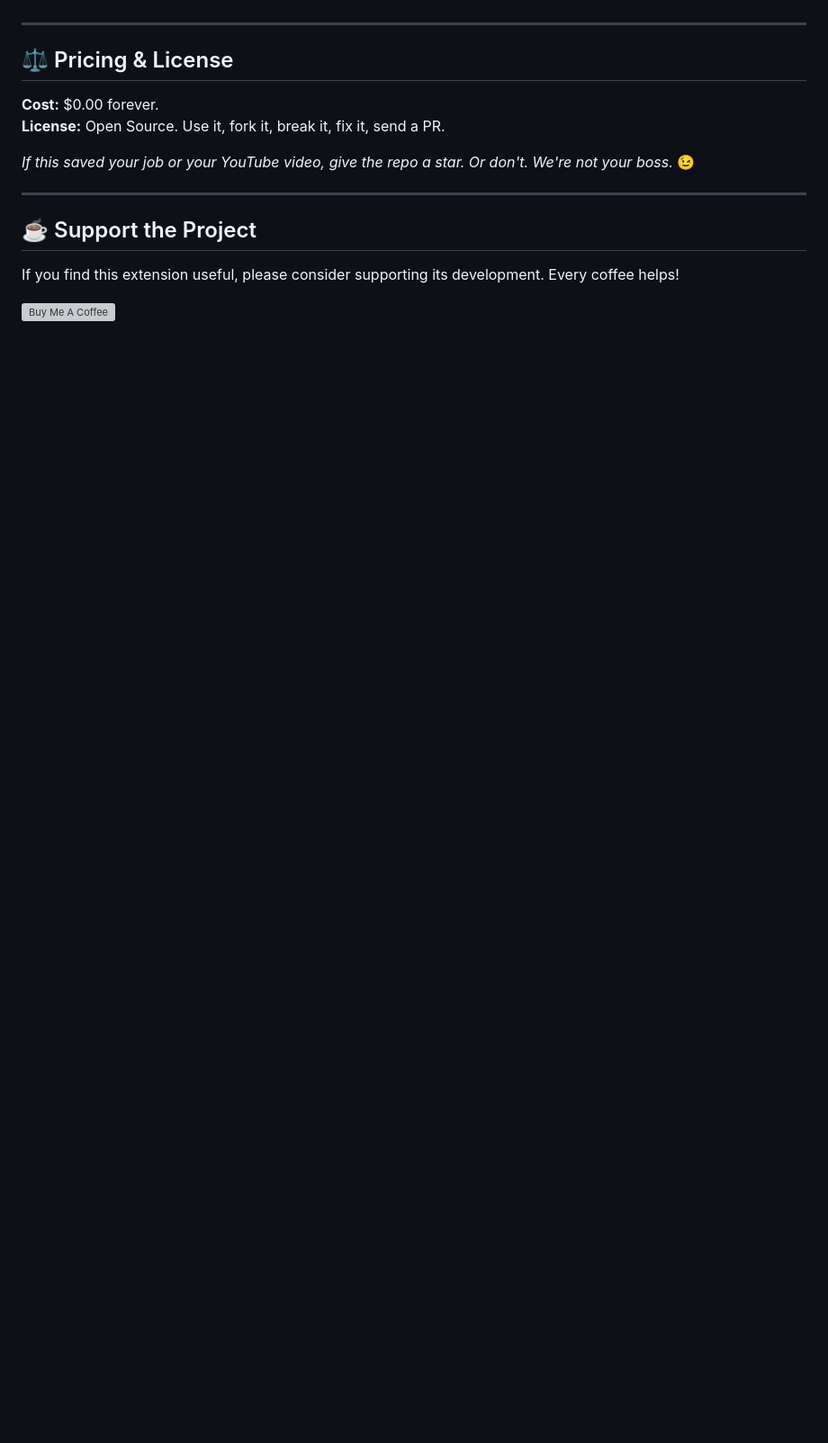
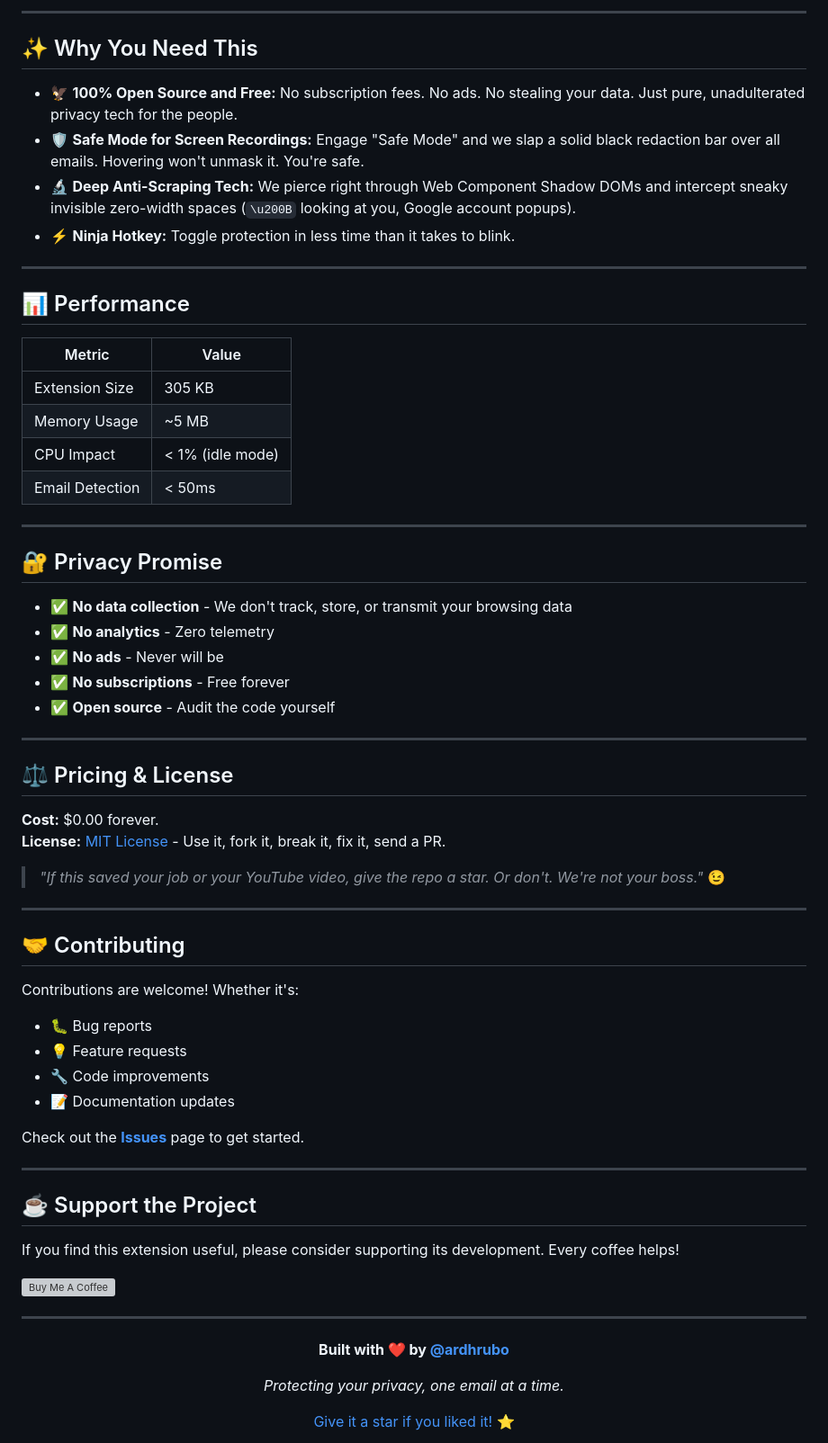
Before and after one commit to ardhrubo/email-blurrer, a Markdown page: README.md, the part around one of its changes. Shown at 90% size. Drawn GitHub-style; blank space fills up the shorter version; grey boxes are pictures that could not be loaded.

```diff
--- a/README.md
+++ b/README.md
@@ -112,12 +117,53 @@ The extension is modular and watches your active document using a highly optimiz
+---
+
+## ✨ Why You Need This
+
+- 🦅 **100% Open Source and Free:** No subscription fees. No ads. No stealing your data. Just pure, unadulterated privacy tech for the people.
+- 🛡️ **Safe Mode for Screen Recordings:** Engage "Safe Mode" and we slap a solid black redaction bar over all emails. Hovering won't unmask it. You're safe.
+- 🔬 **Deep Anti-Scraping Tech:** We pierce right through Web Component Shadow DOMs and intercept sneaky invisible zero-width spaces (`\u200B` looking at you, Google account popups).
+- ⚡ **Ninja Hotkey:** Toggle protection in less time than it takes to blink.
+
+---
+
+## 📊 Performance
+
+| Metric | Value |
+|--------|-------|
+| Extension Size | 305 KB |
+| Memory Usage | ~5 MB |
+| CPU Impact | < 1% (idle mode) |
+| Email Detection | < 50ms |
+
+---
+
+## 🔐 Privacy Promise
+
+- ✅ **No data collection** - We don't track, store, or transmit your browsing data
+- ✅ **No analytics** - Zero telemetry
+- ✅ **No ads** - Never will be
+- ✅ **No subscriptions** - Free forever
+- ✅ **Open source** - Audit the code yourself
 
 ---
 
 ## ⚖️ Pricing & License
 
 **Cost:** $0.00 forever.
-**License:** Open Source. Use it, fork it, break it, fix it, send a PR.
+**License:** [MIT License](LICENSE) - Use it, fork it, break it, fix it, send a PR.
 
-*If this saved your job or your YouTube video, give the repo a star. Or don't. We're not your boss.* 😉
+> *"If this saved your job or your YouTube video, give the repo a star. Or don't. We're not your boss."* 😉
+
+---
+
+## 🤝 Contributing
+
+Contributions are welcome! Whether it's:
+- 🐛 Bug reports
+- 💡 Feature requests
+- 🔧 Code improvements
+- 📝 Documentation updates
+
+Check out the [**Issues**](https://github.com/ardhrubo/email-blurrer/issues) page to get started.
 
 ---
 
@@ -130 +176,11 @@ If you find this extension useful, please consider supporting its development. E
 </a>
+
+---
+
+<div align="center">
+  <p><b>Built with ❤️ by <a href="https://github.com/ardhrubo">@ardhrubo</a></b></p>
+  <p><i>Protecting your privacy, one email at a time.</i></p>
+  <p>
+    <a href="https://github.com/ardhrubo/email-blurrer">Give it a star if you liked it! ⭐</a>
+  </p>
+</div>
```
Also changed, not shown: other parts of README.md (+72 -67 lines).
